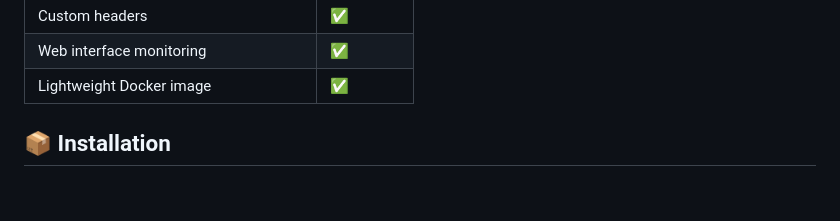
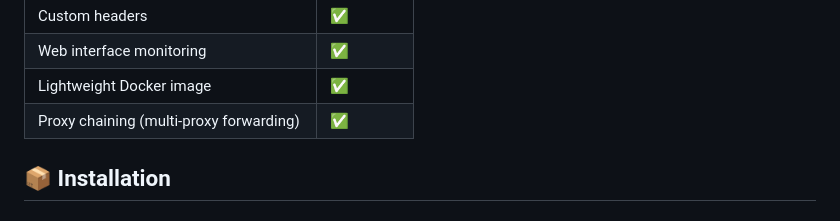
Before and after one commit to 6C656C65/pyproxy, a Markdown page: README.md, the part around the change. GitHub-like rendering.

Commit message:
README: add proxy chaining

```diff
--- a/README.md
+++ b/README.md
@@ -37,6 +37,7 @@
 | Custom headers                               | ✅        |
 | Web interface monitoring                     | ✅        |
 | Lightweight Docker image                     | ✅        |
+| Proxy chaining (multi-proxy forwarding)      | ✅        |
 
 ## 📦 **Installation**
 
```
